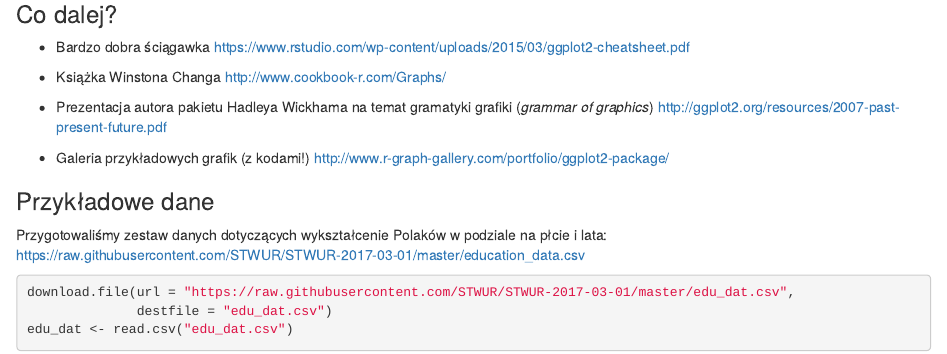
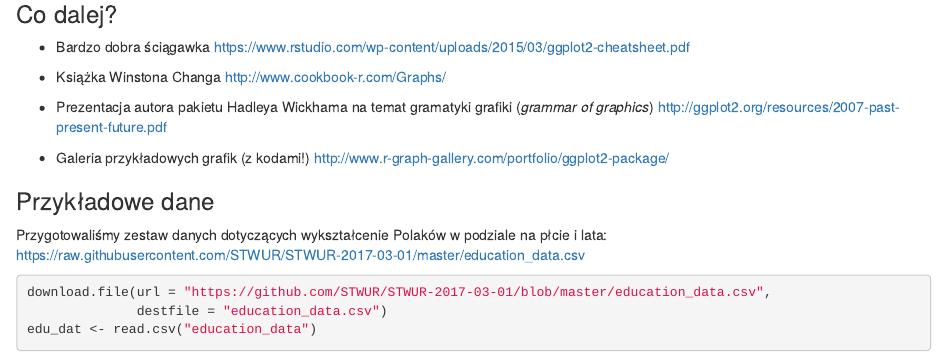
Before and after one commit to STWUR/STWUR-2017-03-01, an R Markdown document (wprowadzenie_ggplot.Rmd): the page in a window 1100 px wide, from 16250 px down. Rendered offline with R 4.5, knitr and Pandoc, with nearby package versions.

Commit message:
improved link

````diff
--- a/wprowadzenie_ggplot.Rmd
+++ b/wprowadzenie_ggplot.Rmd
@@ -371,7 +371,7 @@ Przygotowaliśmy zestaw danych dotyczących wykształcenie Polaków w podziale n
 https://raw.githubusercontent.com/STWUR/STWUR-2017-03-01/master/education_data.csv
 
 ```{r, eval=FALSE}
-download.file(url = "https://raw.githubusercontent.com/STWUR/STWUR-2017-03-01/master/edu_dat.csv",
-              destfile = "edu_dat.csv")
-edu_dat <- read.csv("edu_dat.csv")
+download.file(url = "https://github.com/STWUR/STWUR-2017-03-01/blob/master/education_data.csv",
+              destfile = "education_data.csv")
+edu_dat <- read.csv("education_data")
 ```
````
